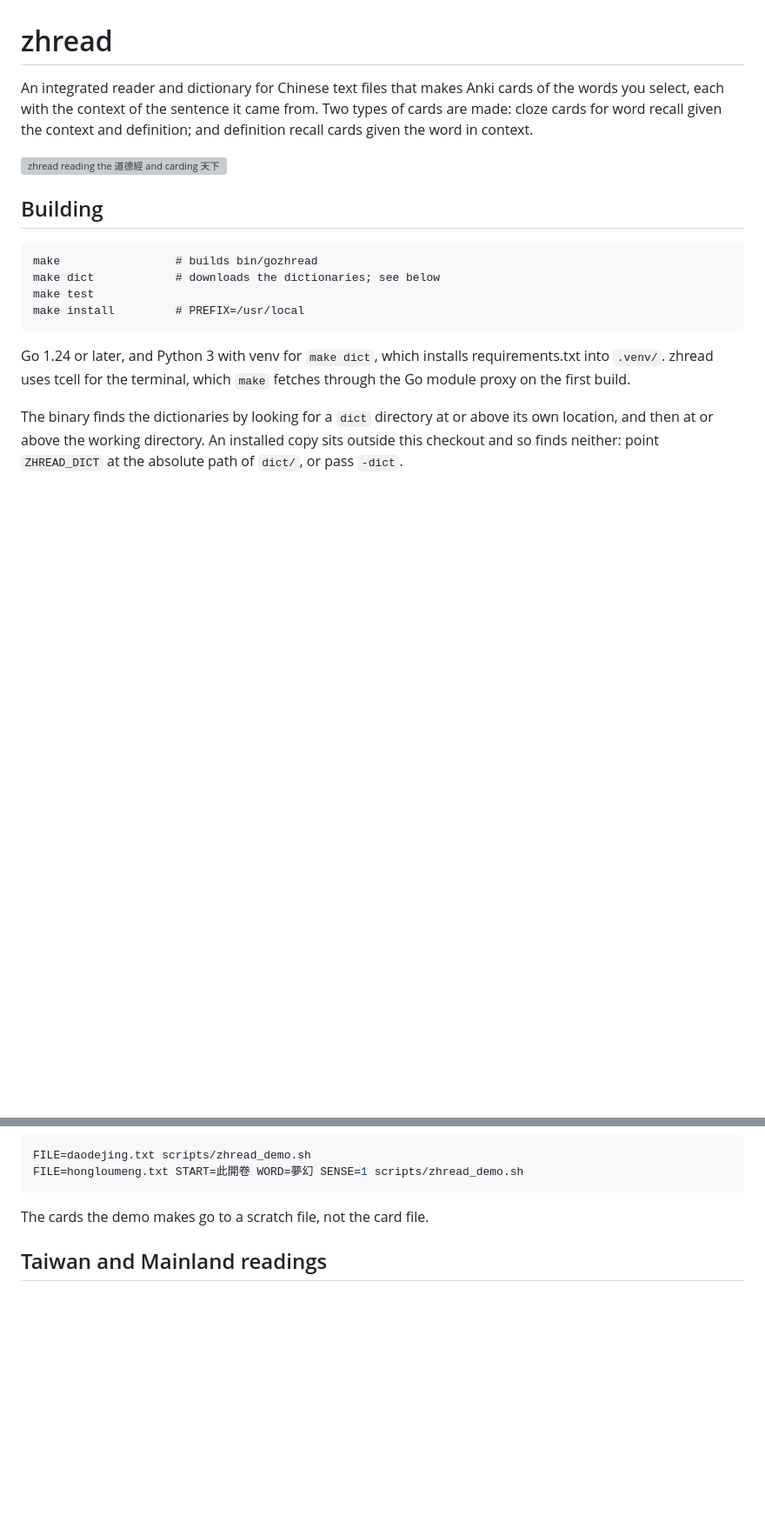
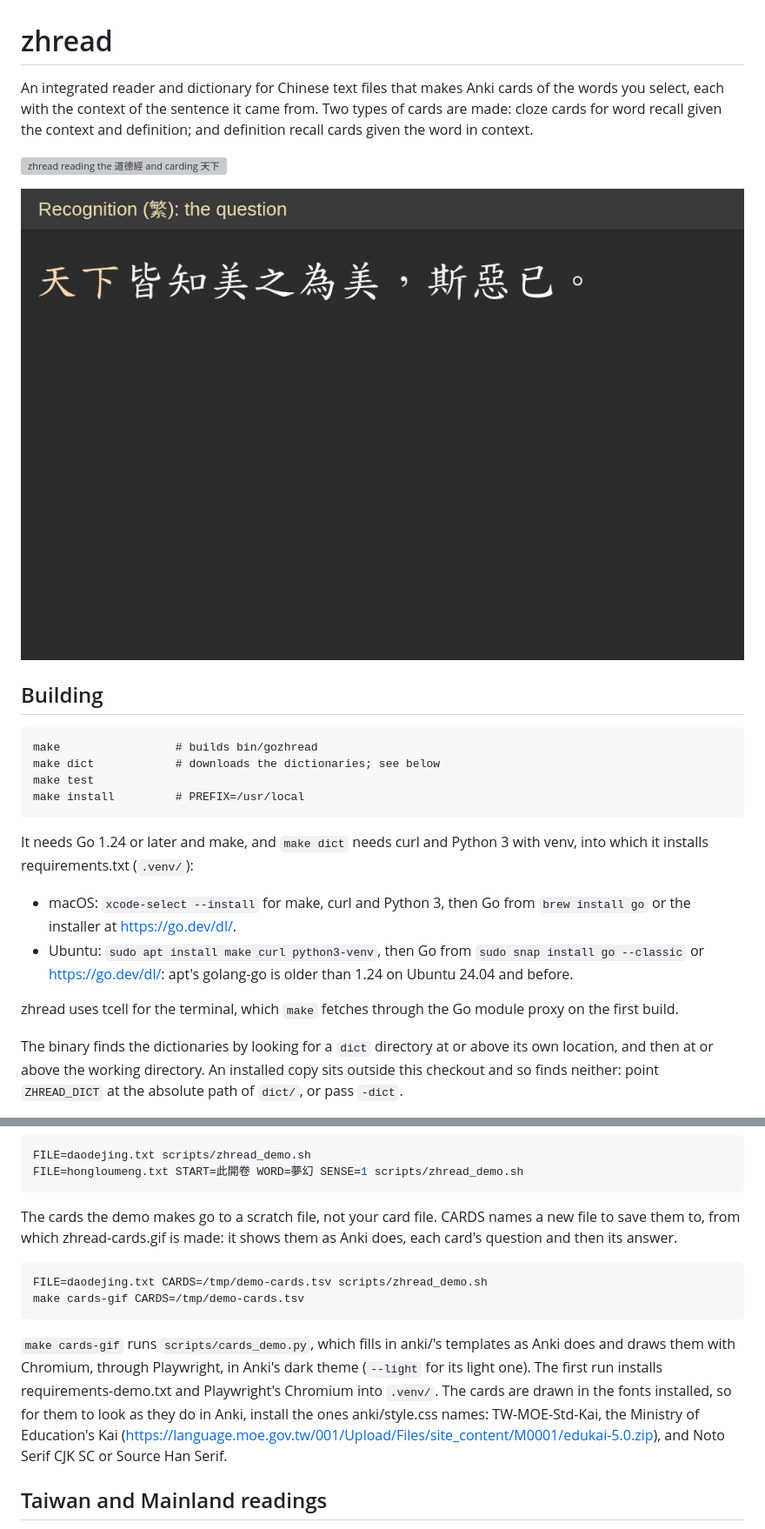
Before and after one commit to caleb-lindgren/zhread, a Markdown page: README.md, 2 parts joined by grey strips. Shown at 87% size. GitHub-like rendering; pictures changed too: zhread-cards.gif (added); blank space fills up the shorter version; grey boxes are pictures that could not be loaded.

````diff
--- a/README.md
+++ b/README.md
@@ -1,11 +1,14 @@
 # zhread
 
-An integrated reader and dictionary for Chinese text files that makes Anki cards of the words you
-select, each with the context of the sentence it came from. Two types of cards
-are made: cloze cards for word recall given the context and definition; and
-definition recall cards given the word in context.
+An integrated reader and dictionary for Chinese text files that makes Anki
+cards of the words you select, each with the context of the sentence it came
+from. Two types of cards are made: cloze cards for word recall given the
+context and definition; and definition recall cards given the word in context.
 
 ![zhread reading the 道德經 and carding 天下](zhread.gif)
+
+![The two cards made of 天下 in Anki, each question and then its
+answer](zhread-cards.gif)
 
 ## Building
 
@@ -14,9 +17,17 @@ definition recall cards given the word in context.
     make test
     make install         # PREFIX=/usr/local
 
-Go 1.24 or later, and Python 3 with venv for `make dict`, which installs
-requirements.txt into `.venv/`. zhread uses tcell for the terminal, which
-`make` fetches through the Go module proxy on the first build.
+It needs Go 1.24 or later and make, and `make dict` needs curl and Python 3
+with venv, into which it installs requirements.txt (`.venv/`):
+
+- macOS: `xcode-select --install` for make, curl and Python 3, then Go from
+  `brew install go` or the installer at <https://go.dev/dl/>.
+- Ubuntu: `sudo apt install make curl python3-venv`, then Go from `sudo snap
+  install go --classic` or <https://go.dev/dl/>: apt's golang-go is older
+  than 1.24 on Ubuntu 24.04 and before.
+
+zhread uses tcell for the terminal, which `make` fetches through the Go module
+proxy on the first build.
 
 The binary finds the dictionaries by looking for a `dict` directory at or
 above its own location, and then at or above the working directory. An
@@ -397,7 +433,23 @@ FILE=daodejing.txt scripts/zhread_demo.sh
 FILE=hongloumeng.txt START=此開卷 WORD=夢幻 SENSE=1 scripts/zhread_demo.sh
 ```
 
-The cards the demo makes go to a scratch file, not the card file.
+The cards the demo makes go to a scratch file, not your card file. CARDS names
+a new file to save them to, from which zhread-cards.gif is made: it shows them
+as Anki does, each card's question and then its answer.
+
+```sh
+FILE=daodejing.txt CARDS=/tmp/demo-cards.tsv scripts/zhread_demo.sh
+make cards-gif CARDS=/tmp/demo-cards.tsv
+```
+
+`make cards-gif` runs `scripts/cards_demo.py`, which fills in anki/'s templates
+as Anki does and draws them with Chromium, through Playwright, in Anki's dark
+theme (`--light` for its light one). The first run installs
+requirements-demo.txt and Playwright's Chromium into `.venv/`. The cards are
+drawn in the fonts installed, so for them to look as they do in Anki, install
+the ones anki/style.css names: TW-MOE-Std-Kai, the Ministry of Education's Kai
+(<https://language.moe.gov.tw/001/Upload/Files/site_content/M0001/edukai-5.0.zip>),
+and Noto Serif CJK SC or Source Han Serif.
 
 ## Taiwan and Mainland readings
 
````
Also changed, not shown: other parts of README.md (+32 -7 lines), 9 other files.
